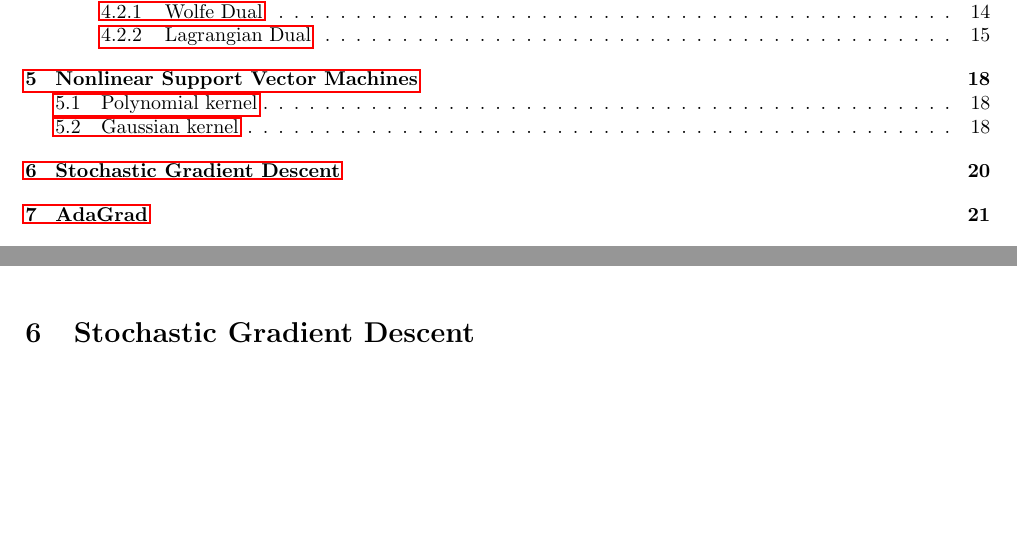
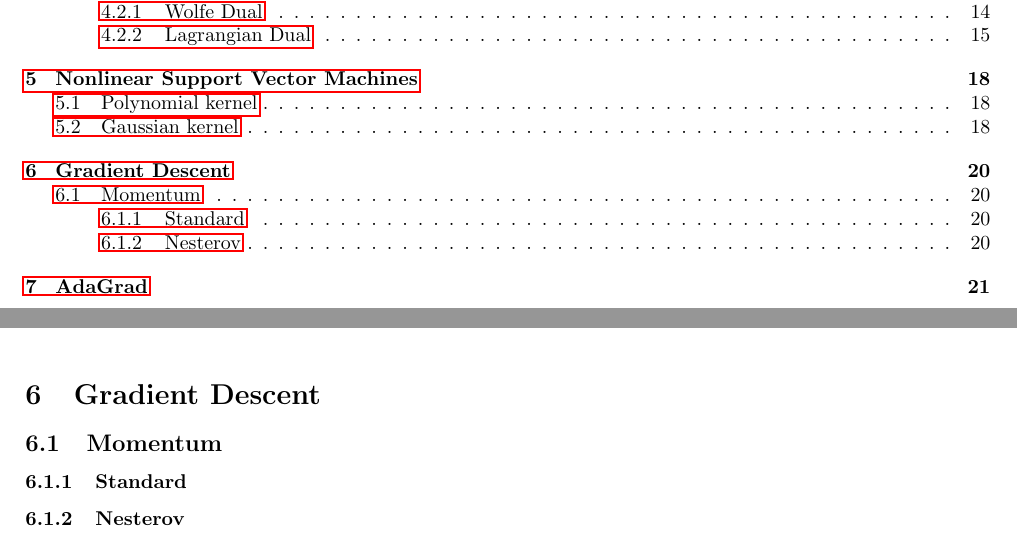
Before and after one commit to dmeoli/optiml, a LaTeX document (notebooks/ml/tex/CM_report.tex, which reads notebooks/ml/tex/gd.tex, notebooks/ml/tex/sgd.tex): two parts of pages 2 and 21 of 33, joined at a grey line, cut so that both start at the same text, the shorter picture padded with empty space. Compiled offline with pdfLaTeX.

Commit message:
fixed names

```diff
--- /dev/null
+++ b/notebooks/ml/tex/gd.tex
@@ -0,0 +1,13 @@
+\section{Gradient Descent}
+
+
+
+\subsection{Momentum}
+
+
+
+\subsubsection{Standard}
+
+
+
+\subsubsection{Nesterov}
--- a/notebooks/ml/tex/sgd.tex
+++ /dev/null
@@ -1 +0,0 @@
-\section{Stochastic Gradient Descent}
```
Also changed, not shown: notebooks/ml/tex/CM_report.tex (+1 -1 lines), notebooks/ml/tex/CM_report.pdf.
